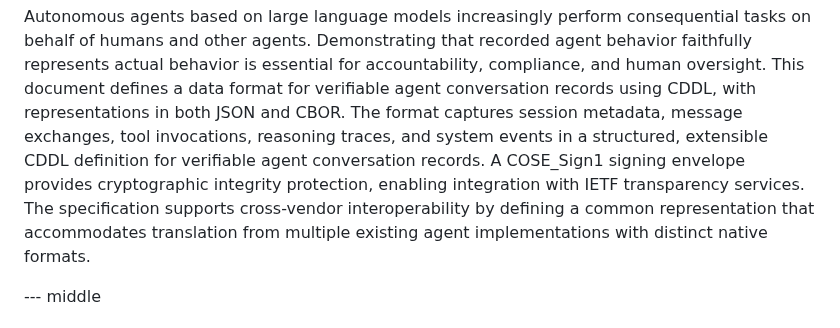
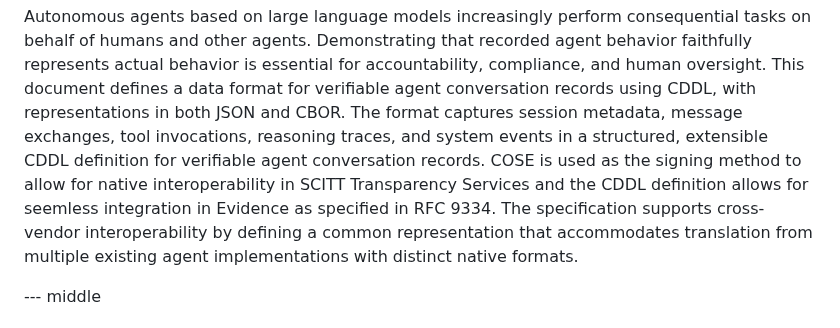
Before and after one commit to xor-hardener/draft-birkholz-verifiable-agent-conversations, a Markdown page: draft-birkholz-verifiable-agent-conversations.md, the part around the change. GitHub-like rendering.

Commit message:
Apply suggestion from @henkbirkholz

```diff
--- a/draft-birkholz-verifiable-agent-conversations.md
+++ b/draft-birkholz-verifiable-agent-conversations.md
@@ -59,7 +59,7 @@ Autonomous agents based on large language models increasingly perform consequent
 Demonstrating that recorded agent behavior faithfully represents actual behavior is essential for accountability, compliance, and human oversight.
 This document defines a data format for verifiable agent conversation records using CDDL, with representations in both JSON and CBOR.
 The format captures session metadata, message exchanges, tool invocations, reasoning traces, and system events in a structured, extensible CDDL definition for verifiable agent conversation records.
-A COSE_Sign1 signing envelope provides cryptographic integrity protection, enabling integration with IETF transparency services.
+COSE is used as the signing method to allow for native interoperability in SCITT Transparency Services and the CDDL definition allows for seemless integration in Evidence as specified in RFC 9334.
 The specification supports cross-vendor interoperability by defining a common representation that accommodates translation from multiple existing agent implementations with distinct native formats.
 
 --- middle
```
